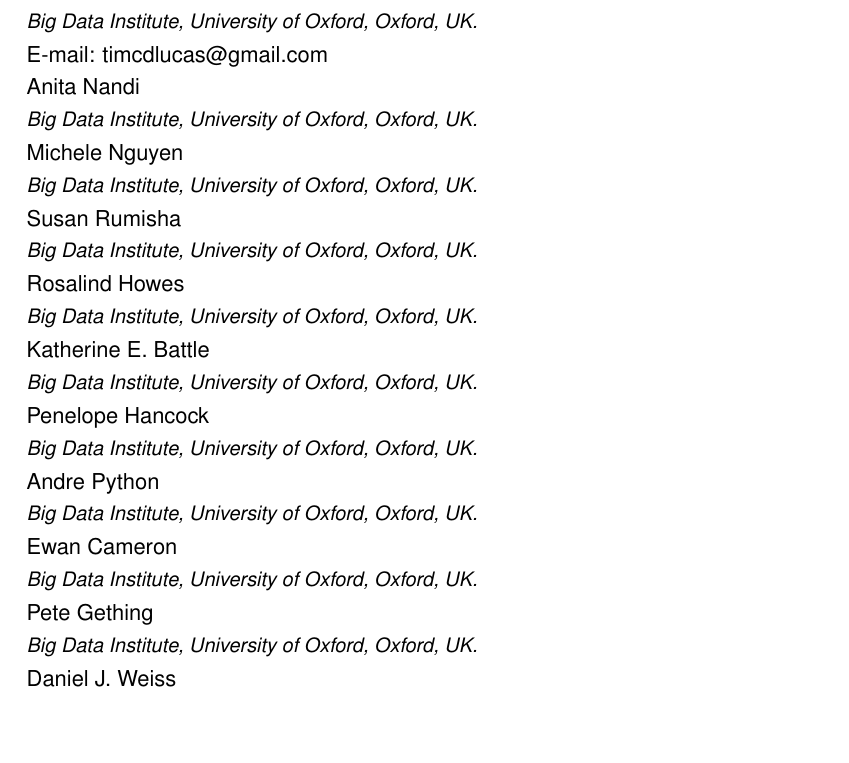
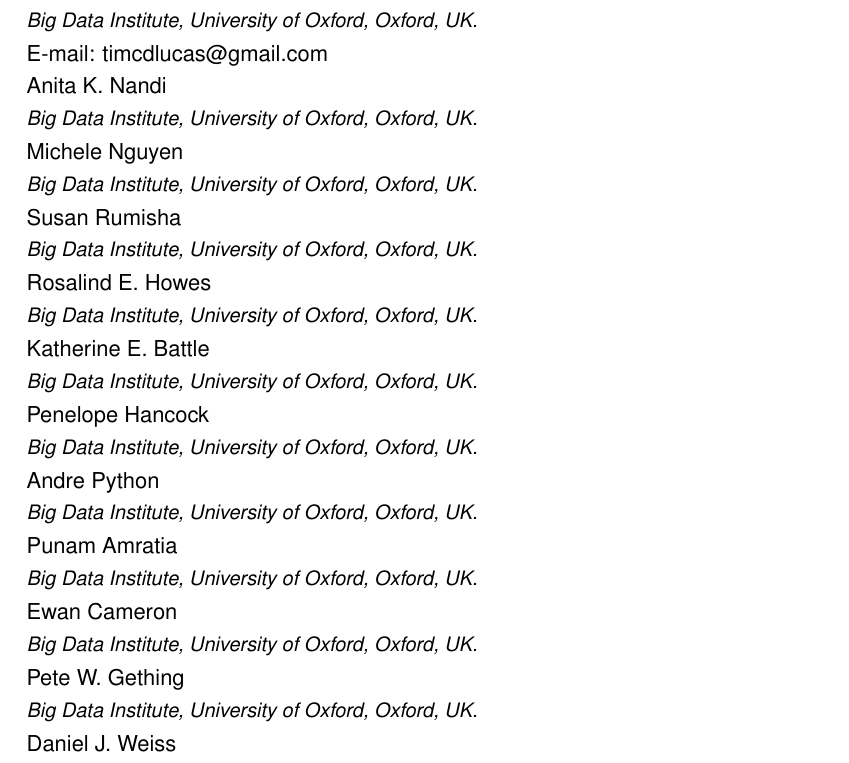
Before and after one commit to timcdlucas/Mapping-malaria-by-sharing-spatial-information-between-incidence-and-prevalence-datasets-manuscript, a LaTeX document (ms.tex): part of page 1 of 20, cut so that both start at the same text, the shorter picture padded with empty space. Compiled offline with pdfLaTeX; a missing font is replaced by an installed copy or a similar font.

Commit message:
Fix authors but need to check.

```diff
--- a/ms.tex
+++ b/ms.tex
@@ -24,7 +24,7 @@
 Oxford,
 UK.}
 \email{timcdlucas@gmail.com}
-\author{Anita Nandi}
+\author{Anita K. Nandi}
 \address{Big Data Institute,
 University of Oxford,
 Oxford,
@@ -39,7 +39,7 @@
 University of Oxford,
 Oxford,
 UK.}
-\author{Rosalind Howes}
+\author{Rosalind E. Howes}
 \address{Big Data Institute,
 University of Oxford,
 Oxford,
@@ -59,12 +59,17 @@
 University of Oxford,
 Oxford,
 UK.}
+\author{Punam Amratia}
+\address{Big Data Institute,
+University of Oxford,
+Oxford,
+UK.}
 \author{Ewan Cameron}
 \address{Big Data Institute,
 University of Oxford,
 Oxford,
 UK.}
-\author{Pete Gething}
+\author{Pete W. Gething}
 \address{Big Data Institute,
 University of Oxford,
 Oxford,
```
